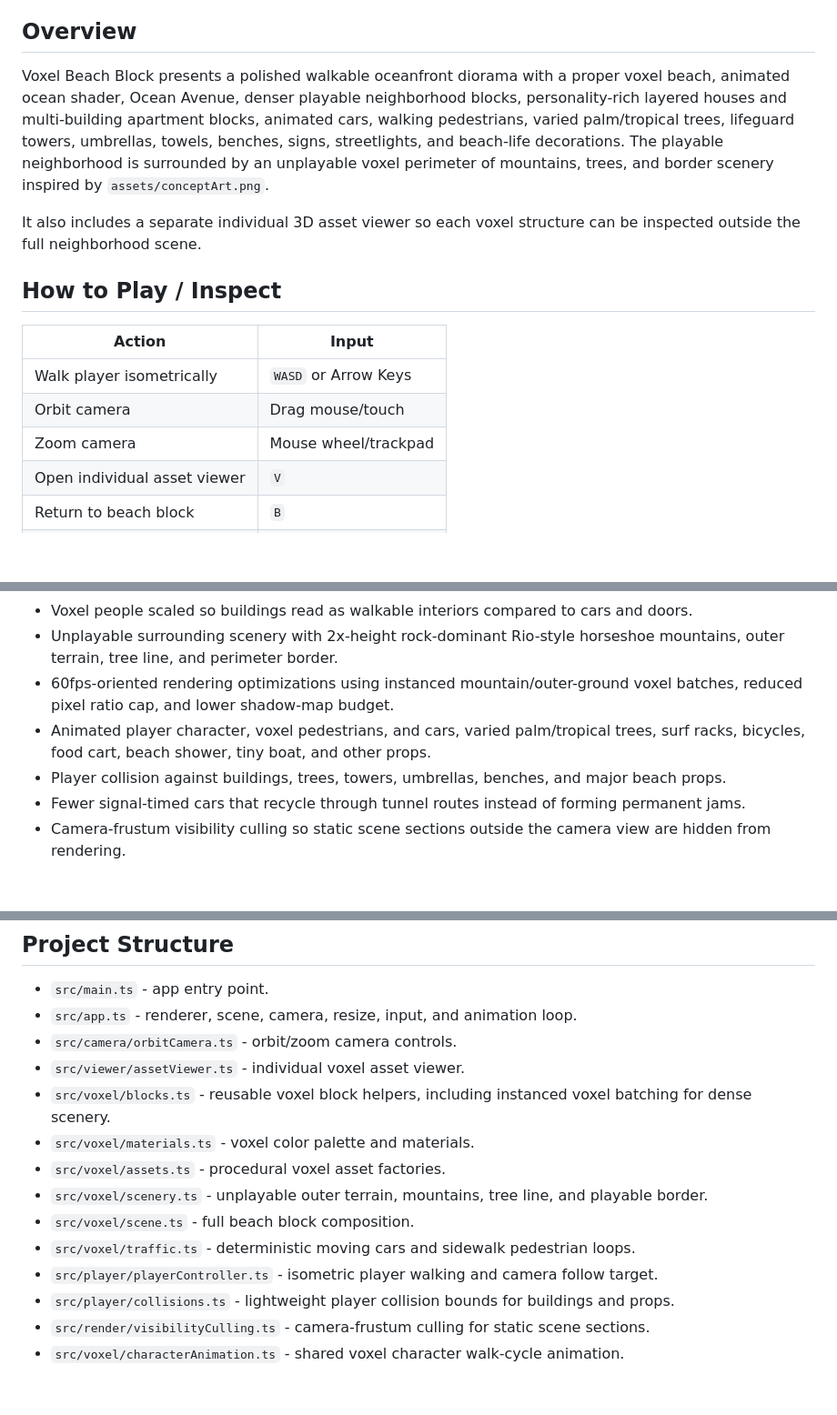
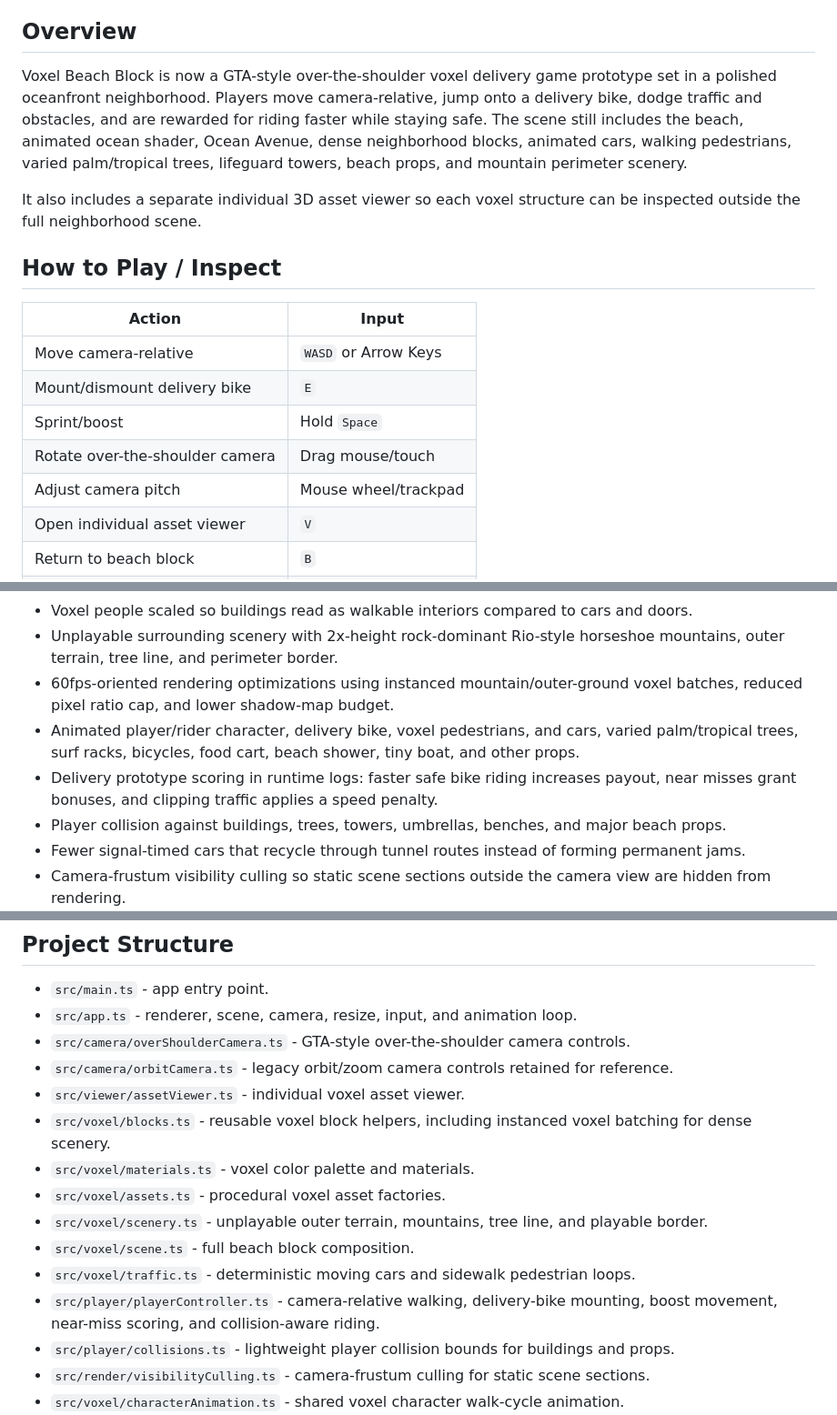
Before and after one commit to resenhadobar/parseweaveSubmission, a Markdown page: README.md, 3 parts joined by grey strips. Shown at 91% size. GitHub-like rendering; blank space fills up the shorter version.

Commit message:
Document delivery game camera and bike controls
Co-authored-by: a0d7c6b8-7b43-41f4-bae6-2c8f4c0c69f1 <a0d7c6b8-7b43-41f4-bae6-2c8f4c0c69f1@users.noreply.jabali.ai>

```diff
--- a/README.md
+++ b/README.md
@@ -4,7 +4,7 @@ A browser-playable 3D voxel beach neighborhood prototype built with Vite, TypeSc
 
 ## Overview
 
-Voxel Beach Block presents a polished walkable oceanfront diorama with a proper voxel beach, animated ocean shader, Ocean Avenue, denser playable neighborhood blocks, personality-rich layered houses and multi-building apartment blocks, animated cars, walking pedestrians, varied palm/tropical trees, lifeguard towers, umbrellas, towels, benches, signs, streetlights, and beach-life decorations. The playable neighborhood is surrounded by an unplayable voxel perimeter of mountains, trees, and border scenery inspired by `assets/conceptArt.png`.
+Voxel Beach Block is now a GTA-style over-the-shoulder voxel delivery game prototype set in a polished oceanfront neighborhood. Players move camera-relative, jump onto a delivery bike, dodge traffic and obstacles, and are rewarded for riding faster while staying safe. The scene still includes the beach, animated ocean shader, Ocean Avenue, dense neighborhood blocks, animated cars, walking pedestrians, varied palm/tropical trees, lifeguard towers, beach props, and mountain perimeter scenery.
 
 It also includes a separate individual 3D asset viewer so each voxel structure can be inspected outside the full neighborhood scene.
 
@@ -12,9 +12,11 @@ It also includes a separate individual 3D asset viewer so each voxel structure c
 
 | Action | Input |
 | --- | --- |
-| Walk player isometrically | `WASD` or Arrow Keys |
-| Orbit camera | Drag mouse/touch |
-| Zoom camera | Mouse wheel/trackpad |
+| Move camera-relative | `WASD` or Arrow Keys |
+| Mount/dismount delivery bike | `E` |
+| Sprint/boost | Hold `Space` |
+| Rotate over-the-shoulder camera | Drag mouse/touch |
+| Adjust camera pitch | Mouse wheel/trackpad |
 | Open individual asset viewer | `V` |
 | Return to beach block | `B` |
 | Next asset | `]` or Right Arrow |
@@ -30,7 +32,8 @@ It also includes a separate individual 3D asset viewer so each voxel structure c
 - Voxel people scaled so buildings read as walkable interiors compared to cars and doors.
 - Unplayable surrounding scenery with 2x-height rock-dominant Rio-style horseshoe mountains, outer terrain, tree line, and perimeter border.
 - 60fps-oriented rendering optimizations using instanced mountain/outer-ground voxel batches, reduced pixel ratio cap, and lower shadow-map budget.
-- Animated player character, voxel pedestrians, and cars, varied palm/tropical trees, surf racks, bicycles, food cart, beach shower, tiny boat, and other props.
+- Animated player/rider character, delivery bike, voxel pedestrians, and cars, varied palm/tropical trees, surf racks, bicycles, food cart, beach shower, tiny boat, and other props.
+- Delivery prototype scoring in runtime logs: faster safe bike riding increases payout, near misses grant bonuses, and clipping traffic applies a speed penalty.
 - Player collision against buildings, trees, towers, umbrellas, benches, and major beach props.
 - Fewer signal-timed cars that recycle through tunnel routes instead of forming permanent jams.
 - Camera-frustum visibility culling so static scene sections outside the camera view are hidden from rendering.
@@ -63,7 +66,8 @@ npm run typecheck
 
 - `src/main.ts` - app entry point.
 - `src/app.ts` - renderer, scene, camera, resize, input, and animation loop.
-- `src/camera/orbitCamera.ts` - orbit/zoom camera controls.
+- `src/camera/overShoulderCamera.ts` - GTA-style over-the-shoulder camera controls.
+- `src/camera/orbitCamera.ts` - legacy orbit/zoom camera controls retained for reference.
 - `src/viewer/assetViewer.ts` - individual voxel asset viewer.
 - `src/voxel/blocks.ts` - reusable voxel block helpers, including instanced voxel batching for dense scenery.
 - `src/voxel/materials.ts` - voxel color palette and materials.
@@ -71,7 +75,7 @@ npm run typecheck
 - `src/voxel/scenery.ts` - unplayable outer terrain, mountains, tree line, and playable border.
 - `src/voxel/scene.ts` - full beach block composition.
 - `src/voxel/traffic.ts` - deterministic moving cars and sidewalk pedestrian loops.
-- `src/player/playerController.ts` - isometric player walking and camera follow target.
+- `src/player/playerController.ts` - camera-relative walking, delivery-bike mounting, boost movement, near-miss scoring, and collision-aware riding.
 - `src/player/collisions.ts` - lightweight player collision bounds for buildings and props.
 - `src/render/visibilityCulling.ts` - camera-frustum culling for static scene sections.
 - `src/voxel/characterAnimation.ts` - shared voxel character walk-cycle animation.
```
